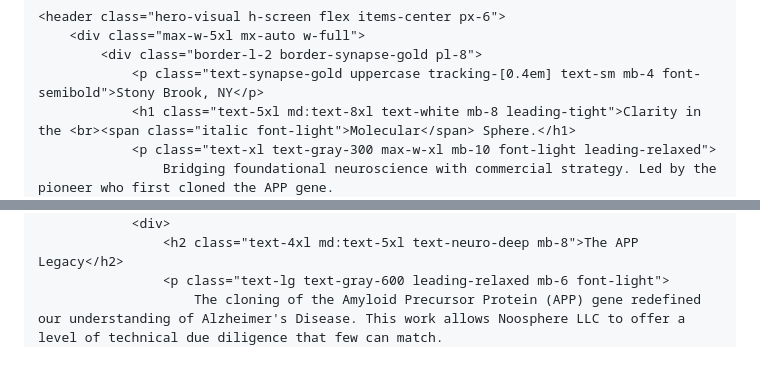
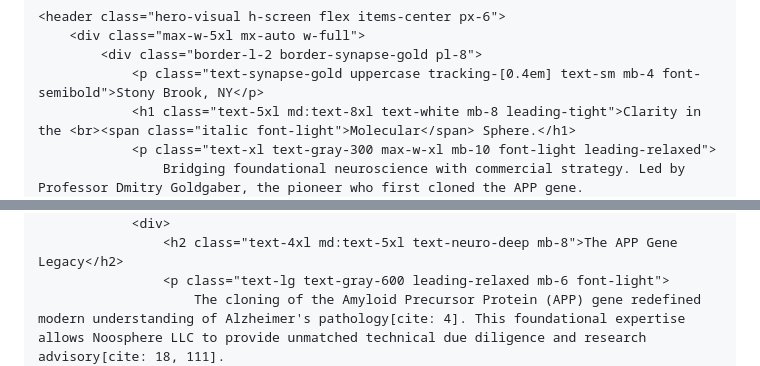
Before and after one commit to jamgoldgaber-bit/jamgoldgaber-bit.github.io, a Markdown page: README.md, 2 parts joined by grey strips. Rendered like a GitHub page.

```diff
--- a/README.md
+++ b/README.md
@@ -63,5 +61,5 @@
                 <p class="text-synapse-gold uppercase tracking-[0.4em] text-sm mb-4 font-semibold">Stony Brook, NY</p>
                 <h1 class="text-5xl md:text-8xl text-white mb-8 leading-tight">Clarity in the <br><span class="italic font-light">Molecular</span> Sphere.</h1>
                 <p class="text-xl text-gray-300 max-w-xl mb-10 font-light leading-relaxed">
-                    Bridging foundational neuroscience with commercial strategy. Led by the pioneer who first cloned the APP gene.
+                    Bridging foundational neuroscience with commercial strategy. Led by Professor Dmitry Goldgaber, the pioneer who first cloned the APP gene.
                 </p>
@@ -89,6 +89,6 @@
             <div class="grid md:grid-cols-2 gap-20 items-center">
                 <div>
-                    <h2 class="text-4xl md:text-5xl text-neuro-deep mb-8">The APP Legacy</h2>
+                    <h2 class="text-4xl md:text-5xl text-neuro-deep mb-8">The APP Gene Legacy</h2>
                     <p class="text-lg text-gray-600 leading-relaxed mb-6 font-light">
-                        The cloning of the Amyloid Precursor Protein (APP) gene redefined our understanding of Alzheimer's Disease. This work allows Noosphere LLC to offer a level of technical due diligence that few can match.
+                        The cloning of the Amyloid Precursor Protein (APP) gene redefined modern understanding of Alzheimer's pathology[cite: 4]. This foundational expertise allows Noosphere LLC to provide unmatched technical due diligence and research advisory[cite: 18, 111].
                     </p>
```
Also changed, not shown: other parts of README.md (+64 -50 lines).
